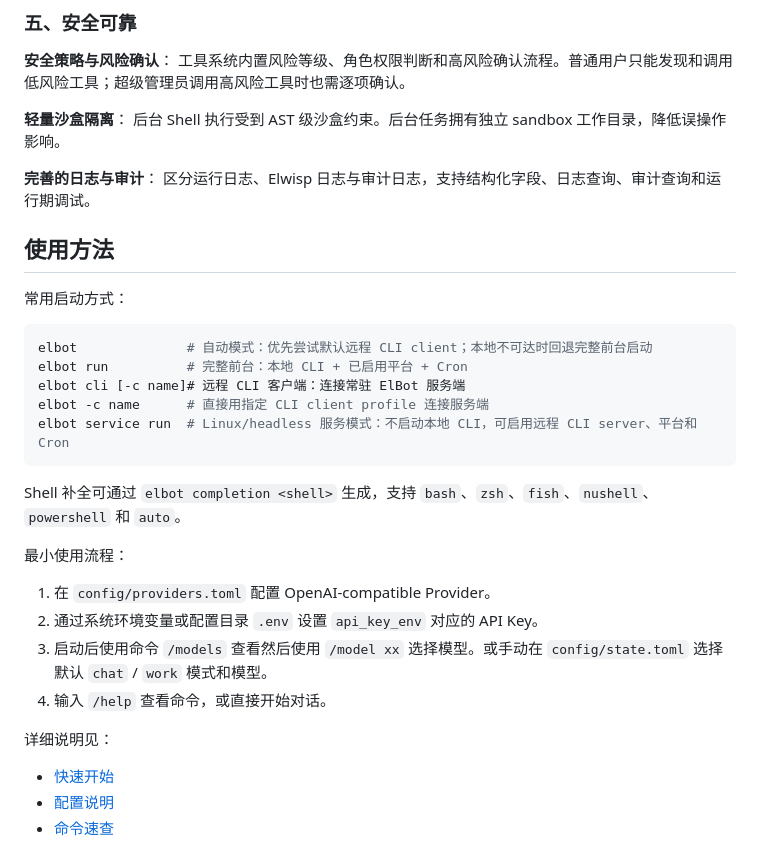
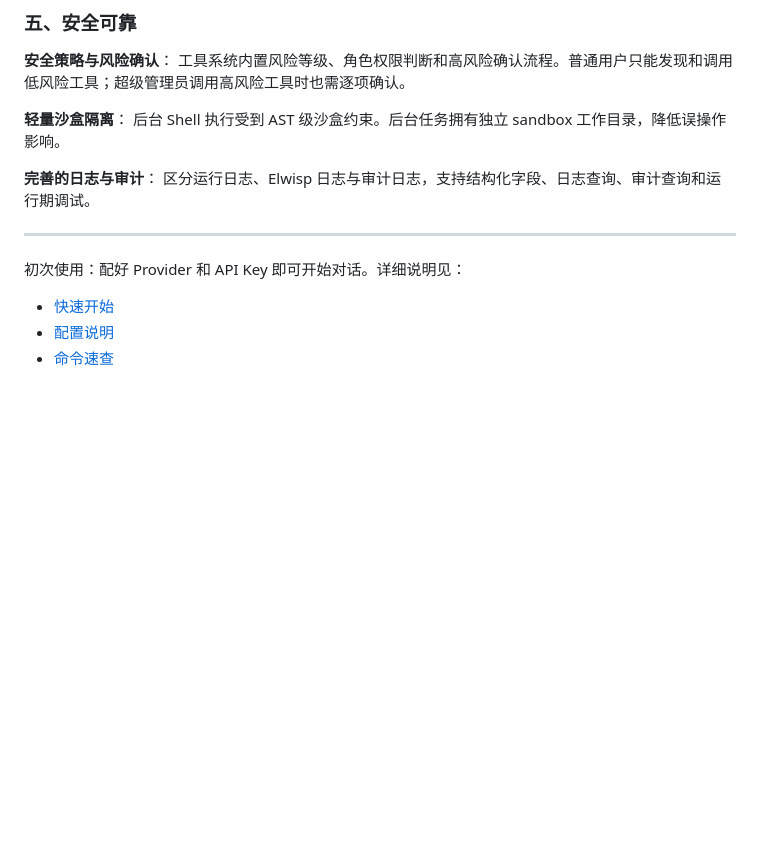
Before and after one commit to Elflare/elbot, a Markdown page: README.zh-CN.md, the part around the change. Drawn GitHub-style; blank space fills up the shorter version.

````diff
--- a/README.zh-CN.md
+++ b/README.zh-CN.md
@@ -91,28 +91,9 @@ Elnis 是 ElBot 的监听枢纽，Elwisp 是分布在各地的外部监听器，
 
 **完善的日志与审计**： 区分运行日志、Elwisp 日志与审计日志，支持结构化字段、日志查询、审计查询和运行期调试。
 
-## 使用方法
+---
 
-常用启动方式：
-
-```bash
-elbot              # 自动模式：优先尝试默认远程 CLI client；本地不可达时回退完整前台启动
-elbot run          # 完整前台：本地 CLI + 已启用平台 + Cron
-elbot cli [-c name]# 远程 CLI 客户端：连接常驻 ElBot 服务端
-elbot -c name      # 直接用指定 CLI client profile 连接服务端
-elbot service run  # Linux/headless 服务模式：不启动本地 CLI，可启用远程 CLI server、平台和 Cron
-```
-
-Shell 补全可通过 `elbot completion <shell>` 生成，支持 `bash`、`zsh`、`fish`、`nushell`、`powershell` 和 `auto`。
-
-最小使用流程：
-
-1. 在 `config/providers.toml` 配置 OpenAI-compatible Provider。
-2. 通过系统环境变量或配置目录 `.env` 设置 `api_key_env` 对应的 API Key。
-3. 启动后使用命令 `/models` 查看然后使用 `/model xx` 选择模型。或手动在 `config/state.toml` 选择默认 `chat` / `work` 模式和模型。
-4. 输入 `/help` 查看命令，或直接开始对话。
-
-详细说明见：
+初次使用：配好 Provider 和 API Key 即可开始对话。详细说明见：
 
 - [快速开始](docs/getting-started.md)
 - [配置说明](docs/configuration.md)
````
